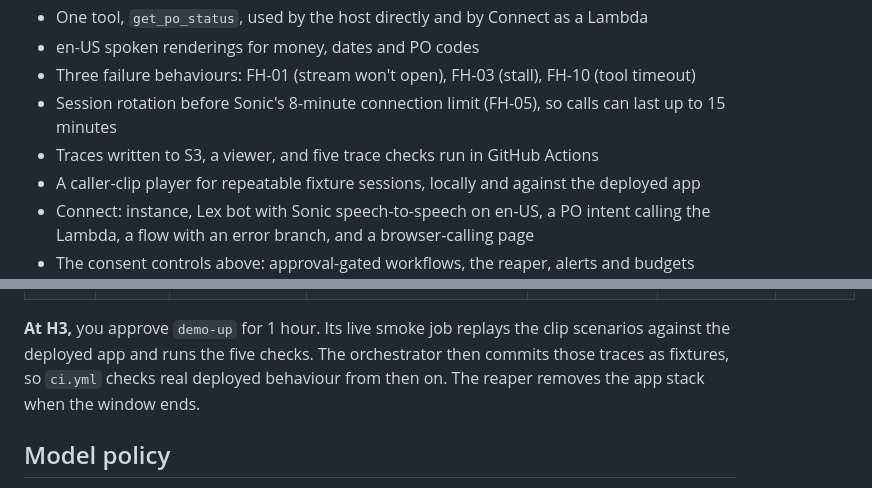
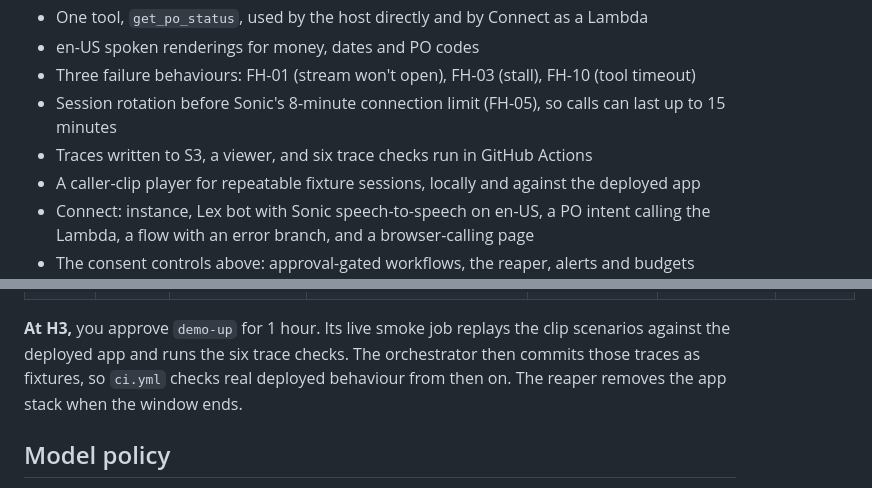
Before and after one commit to gpazevedo/supplier-line, a Markdown page: docs/build-plan.md, 2 parts joined by grey strips. Rendered like a GitHub page.

Commit message:
Plan: six trace checks, not five
Co-Authored-By: Claude Opus 5.5 <noreply@anthropic.com>

```diff
--- a/docs/build-plan.md
+++ b/docs/build-plan.md
@@ -121,7 +121,7 @@ GitHub's scheduled workflows can run late, and are switched off after long inact
 - en-US spoken renderings for money, dates and PO codes
 - Three failure behaviours: FH-01 (stream won't open), FH-03 (stall), FH-10 (tool timeout)
 - Session rotation before Sonic's 8-minute connection limit (FH-05), so calls can last up to 15 minutes
-- Traces written to S3, a viewer, and five trace checks run in GitHub Actions
+- Traces written to S3, a viewer, and six trace checks run in GitHub Actions
 - A caller-clip player for repeatable fixture sessions, locally and against the deployed app
 - Connect: instance, Lex bot with Sonic speech-to-speech on en-US, a PO intent calling the Lambda, a flow with an error branch, and a browser-calling page
 - The consent controls above: approval-gated workflows, the reaper, alerts and budgets
@@ -245,7 +245,7 @@ S12, S13 and S22 run one after the other, not in parallel, because all three cha
 | S19  | 4     | Final review                 | Review across security, IAM least privilege, the consent controls, WCAG 2.2 AA (automated check plus a manual keyboard and screen-reader pass), correctness and readability                                                                                                                                                                                                                                                                  | Blocking findings fixed; `cdk-nag` clean                                                                                                         | `code-review-and-quality`                 | Opus 5.5  |
 | S20  | 5     | README and ADRs              | Architecture, consent controls, built-versus-designed lists, cost notes, and short ADRs (English-only, model-detected barge-in, two stacks, consent-gated deploys, access code over Cognito)                                                                                                                                                                                                                                                 | Every claim matches code, a workflow run, or a committed trace                                                                                   | `code-review-and-quality`                 | Sonnet 5  |
 
-**At H3,** you approve `demo-up` for 1 hour. Its live smoke job replays the clip scenarios against the deployed app and runs the five checks. The orchestrator then commits those traces as fixtures, so `ci.yml` checks real deployed behaviour from then on. The reaper removes the app stack when the window ends.
+**At H3,** you approve `demo-up` for 1 hour. Its live smoke job replays the clip scenarios against the deployed app and runs the six trace checks. The orchestrator then commits those traces as fixtures, so `ci.yml` checks real deployed behaviour from then on. The reaper removes the app stack when the window ends.
 
 ## Model policy
 
```
